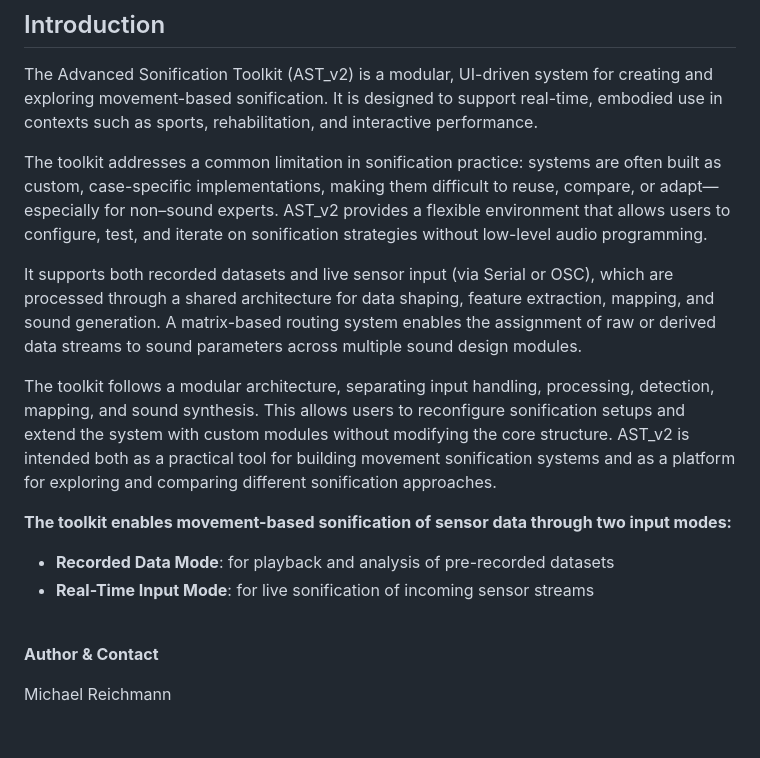
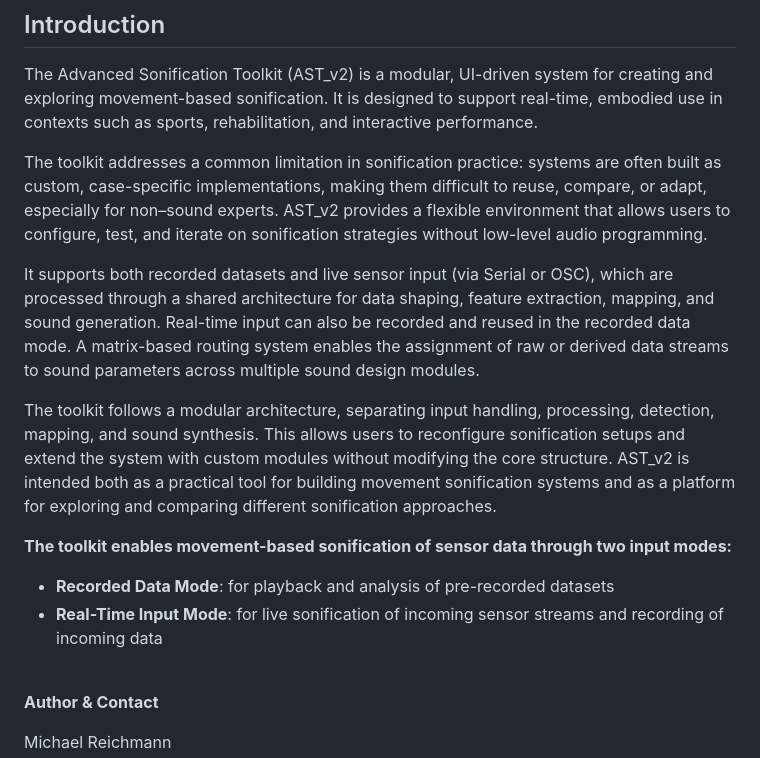
Before and after one commit to michaelreichmann/Advanced_Sonification_Toolkit, a Markdown page: README.md, the part around one of its changes. Rendered like a GitHub page; blank space fills up the shorter version.

```diff
--- a/README.md
+++ b/README.md
@@ -23,9 +23,9 @@ Max Project for the **Advanced Sonification Toolkit**.
 
 The Advanced Sonification Toolkit (AST_v2) is a modular, UI-driven system for creating and exploring movement-based sonification. It is designed to support real-time, embodied use in contexts such as sports, rehabilitation, and interactive performance.
 
-The toolkit addresses a common limitation in sonification practice: systems are often built as custom, case-specific implementations, making them difficult to reuse, compare, or adapt—especially for non–sound experts. AST_v2 provides a flexible environment that allows users to configure, test, and iterate on sonification strategies without low-level audio programming.
+The toolkit addresses a common limitation in sonification practice: systems are often built as custom, case-specific implementations, making them difficult to reuse, compare, or adapt, especially for non–sound experts. AST_v2 provides a flexible environment that allows users to configure, test, and iterate on sonification strategies without low-level audio programming.
 
-It supports both recorded datasets and live sensor input (via Serial or OSC), which are processed through a shared architecture for data shaping, feature extraction, mapping, and sound generation. A matrix-based routing system enables the assignment of raw or derived data streams to sound parameters across multiple sound design modules.
+It supports both recorded datasets and live sensor input (via Serial or OSC), which are processed through a shared architecture for data shaping, feature extraction, mapping, and sound generation. Real-time input can also be recorded and reused in the recorded data mode. A matrix-based routing system enables the assignment of raw or derived data streams to sound parameters across multiple sound design modules.
 
 The toolkit follows a modular architecture, separating input handling, processing, detection, mapping, and sound synthesis.
 This allows users to reconfigure sonification setups and extend the system with custom modules without modifying the core structure.
@@ -35,7 +35,7 @@ AST_v2 is intended both as a practical tool for building movement sonification s
 **The toolkit enables movement-based sonification of sensor data through two input modes:**
 
 - **Recorded Data Mode**: for playback and analysis of pre-recorded datasets
-- **Real-Time Input Mode**: for live sonification of incoming sensor streams
+- **Real-Time Input Mode**: for live sonification of incoming sensor streams and recording of incoming data
 
 <br/>
 
```
Also changed, not shown: other parts of README.md (+21 -4 lines), media/toolkit_Screenshot_R.png, 7 other files.
